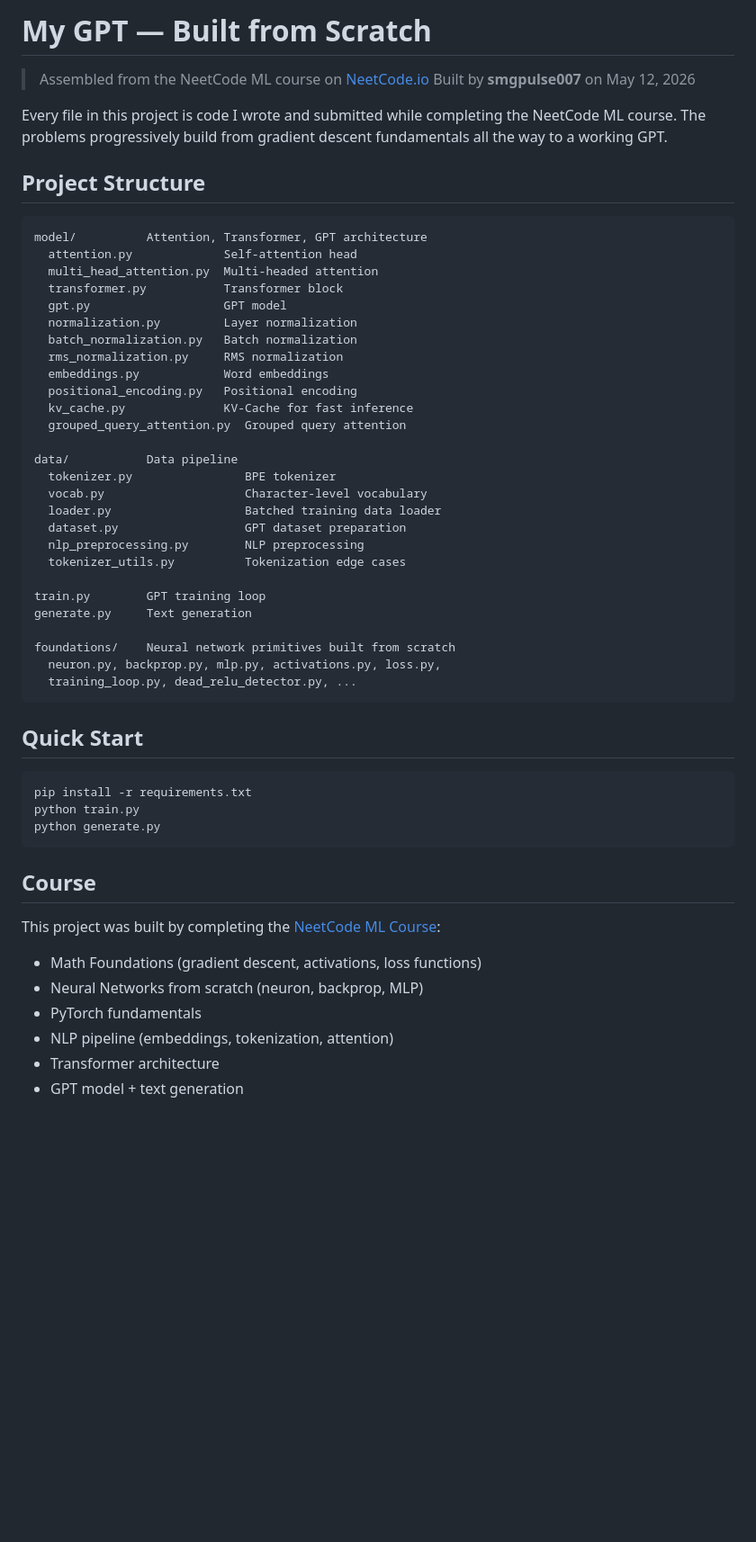
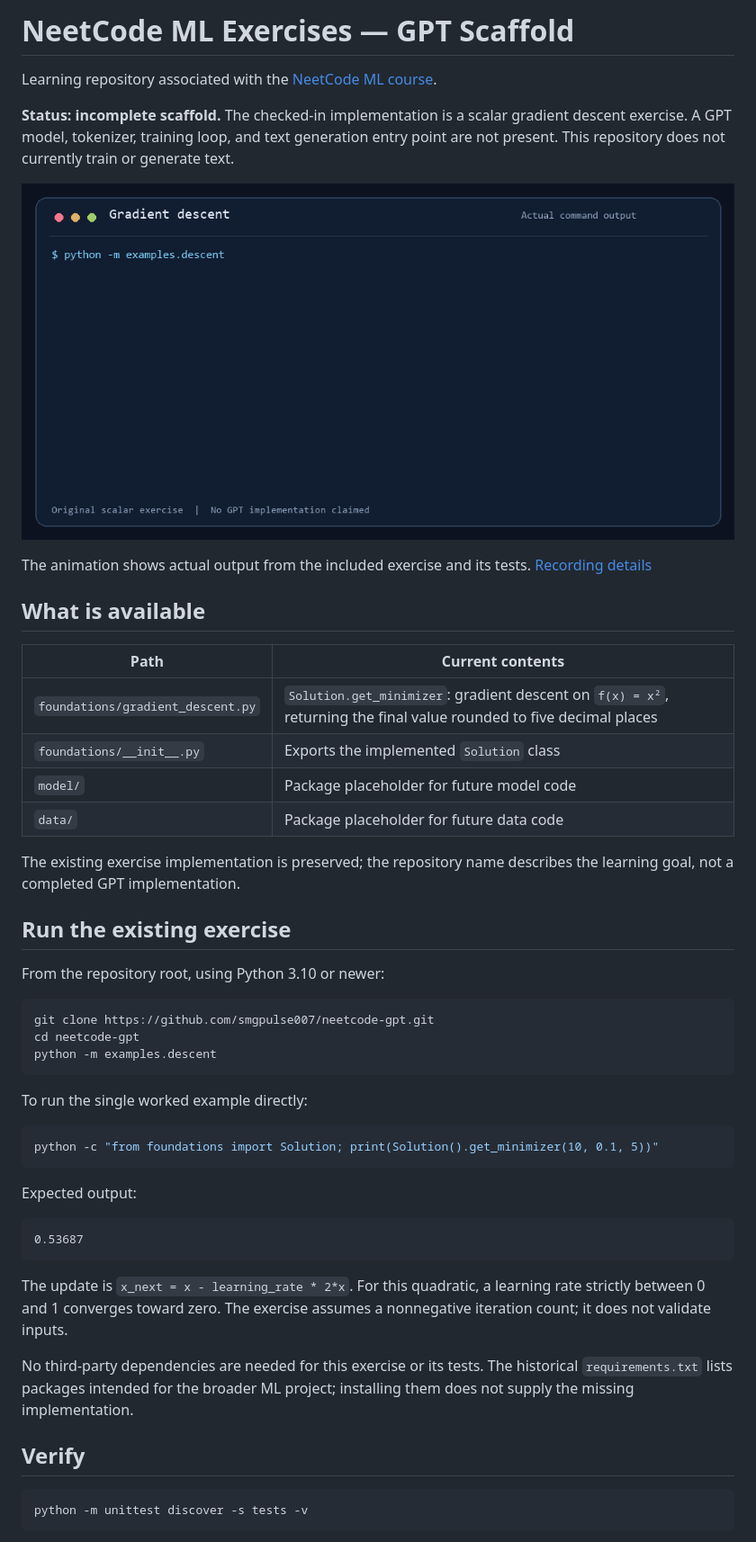
Before and after one commit to smgpulse007/neetcode-gpt, a Markdown page: README.md, the part around one of its changes. Shown at 90% size. GitHub-like rendering; pictures changed too: docs/gradient-descent-demo.gif (added); blank space fills up the shorter version.

````diff
--- a/README.md
+++ b/README.md
@@ -1,57 +1,53 @@
-# My GPT — Built from Scratch
+# NeetCode ML Exercises — GPT Scaffold
 
-> Assembled from the NeetCode ML course on [NeetCode.io](https://neetcode.io)
-> Built by **smgpulse007** on May 12, 2026
+Learning repository associated with the [NeetCode ML course](https://neetcode.io/practice?tab=coreSkills&topic=Machine+Learning).
 
-Every file in this project is code I wrote and submitted while completing the NeetCode ML course.
-The problems progressively build from gradient descent fundamentals all the way to a working GPT.
+**Status: incomplete scaffold.** The checked-in implementation is a scalar gradient descent exercise. A GPT model, tokenizer, training loop, and text generation entry point are not present. This repository does not currently train or generate text.
 
-## Project Structure
+![Recorded terminal demo of the original gradient descent exercise converging from positive and negative starts](docs/gradient-descent-demo.gif)
 
-```
-model/          Attention, Transformer, GPT architecture
-  attention.py             Self-attention head
-  multi_head_attention.py  Multi-headed attention
-  transformer.py           Transformer block
-  gpt.py                   GPT model
-  normalization.py         Layer normalization
-  batch_normalization.py   Batch normalization
-  rms_normalization.py     RMS normalization
-  embeddings.py            Word embeddings
-  positional_encoding.py   Positional encoding
-  kv_cache.py              KV-Cache for fast inference
-  grouped_query_attention.py  Grouped query attention
+The animation shows actual output from the included exercise and its tests. [Recording details](docs/record-demo.md)
 
-data/           Data pipeline
-  tokenizer.py                BPE tokenizer
-  vocab.py                    Character-level vocabulary
-  loader.py                   Batched training data loader
-  dataset.py                  GPT dataset preparation
-  nlp_preprocessing.py        NLP preprocessing
-  tokenizer_utils.py          Tokenization edge cases
+## What is available
 
-train.py        GPT training loop
-generate.py     Text generation
+| Path | Current contents |
+| --- | --- |
+| `foundations/gradient_descent.py` | `Solution.get_minimizer`: gradient descent on `f(x) = x²`, returning the final value rounded to five decimal places |
+| `foundations/__init__.py` | Exports the implemented `Solution` class |
+| `model/` | Package placeholder for future model code |
+| `data/` | Package placeholder for future data code |
 
-foundations/    Neural network primitives built from scratch
-  neuron.py, backprop.py, mlp.py, activations.py, loss.py,
-  training_loop.py, dead_relu_detector.py, ...
+The existing exercise implementation is preserved; the repository name describes the learning goal, not a completed GPT implementation.
+
+## Run the existing exercise
+
+From the repository root, using Python 3.10 or newer:
+
+```bash
+git clone https://github.com/smgpulse007/neetcode-gpt.git
+cd neetcode-gpt
+python -m examples.descent
 ```
 
-## Quick Start
+To run the single worked example directly:
 
 ```bash
-pip install -r requirements.txt
-python train.py
-python generate.py
+python -c "from foundations import Solution; print(Solution().get_minimizer(10, 0.1, 5))"
 ```
 
-## Course
+Expected output:
 
-This project was built by completing the [NeetCode ML Course](https://neetcode.io/practice?tab=coreSkills&topic=Machine+Learning):
-- Math Foundations (gradient descent, activations, loss functions)
-- Neural Networks from scratch (neuron, backprop, MLP)
-- PyTorch fundamentals
-- NLP pipeline (embeddings, tokenization, attention)
-- Transformer architecture
-- GPT model + text generation
+```text
+0.53687
+```
+
+The update is `x_next = x - learning_rate * 2*x`. For this quadratic, a learning rate strictly between 0 and 1 converges toward zero. The exercise assumes a nonnegative iteration count; it does not validate inputs.
+
+No third-party dependencies are needed for this exercise or its tests. The historical `requirements.txt` lists packages intended for the broader ML project; installing them does not supply the missing implementation.
+
+## Verify
+
+```bash
+python -m unittest discover -s tests -v
+```
+
````
Also changed, not shown: other parts of README.md (+9 -0 lines), docs/record-demo.md (added, +12 -0 lines), 10 other files.
